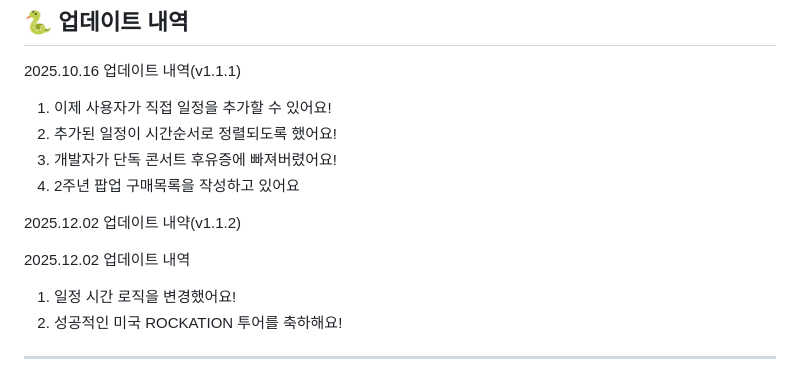
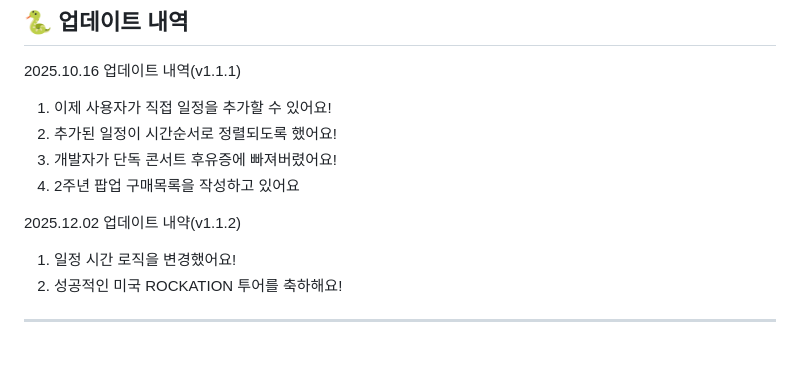
Before and after one commit to YuSeongChoi/RockCrabCalendar, a Markdown page: README.md, the part around the change. Drawn GitHub-style; blank space fills up the shorter version.

```diff
--- a/README.md
+++ b/README.md
@@ -81,8 +81,6 @@
 
 2025.12.02 업데이트 내약(v1.1.2)
 
-2025.12.02 업데이트 내역
-
 1. 일정 시간 로직을 변경했어요!
 2. 성공적인 미국 ROCKATION 투어를 축하해요!
 ---
```
